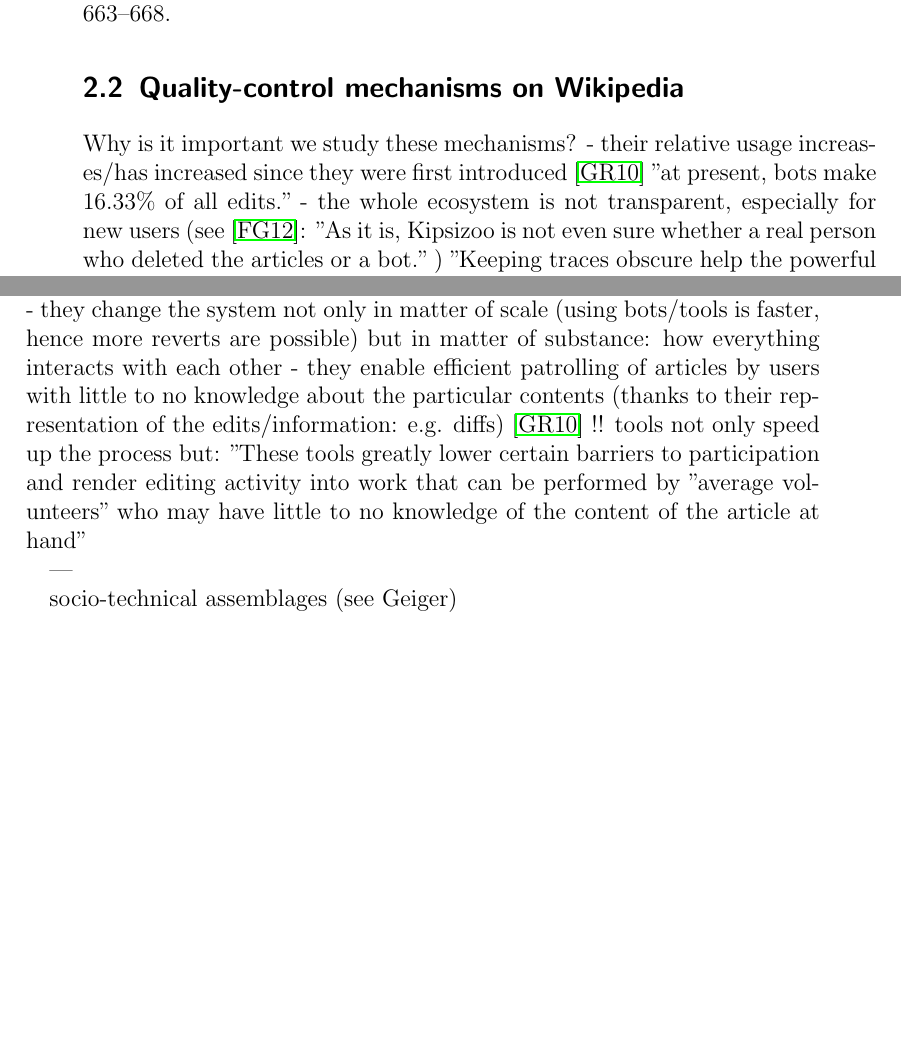
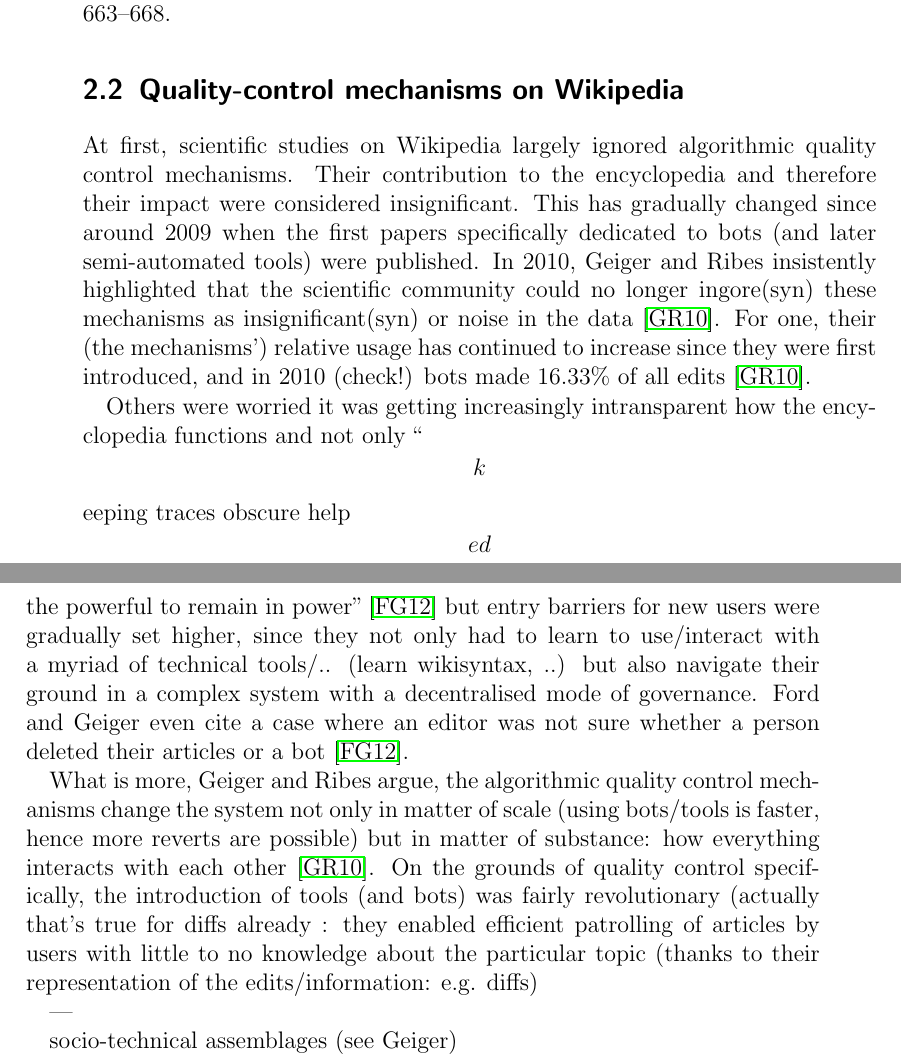
Before and after one commit to lusy/wikifilters, a LaTeX thesis (thesis/thesis_main.tex, which reads thesis/2-Background.tex): two parts of pages 21 and 22 of 64, joined at a grey line, cut so that both start at the same text, the shorter picture padded with empty space. Compiled offline with pdfLaTeX.

Commit message:
Write out justification for study mechanisms

```diff
--- a/thesis/2-Background.tex
+++ b/thesis/2-Background.tex
@@ -15,5 +15,17 @@
 
 \section{Quality-control mechanisms on Wikipedia}
 
+At first, scientific studies on Wikipedia largely ignored algorithmic quality control mechanisms.
+Their contribution to the encyclopedia and therefore their impact were considered insignificant.
+This has gradually changed since around 2009 when the first papers specifically dedicated to bots (and later semi-automated tools) were published.
+In 2010, Geiger and Ribes insistently highlighted that the scientific community could no longer ingore(syn) these mechanisms as insignificant(syn) or noise in the data~\cite{GeiRib2010}.
+For one, their (the mechanisms') relative usage has continued to increase since they were first introduced, and in 2010 (check!) bots made 16.33\% of all edits~\cite{GeiRib2010}.
 
-Why is it important we study these mechanisms?
+Others were worried it was getting increasingly intransparent how the encyclopedia functions and not only ``\[k\]eeping traces obscure help\[ed\] the powerful to remain in power''~\cite{ForGei2012} but entry barriers for new users were gradually set higher, since they not only had to learn to use/interact with a myriad of technical tools/.. (learn wikisyntax, ..) but also navigate their ground in a complex system with a decentralised mode of governance.
+Ford and Geiger even cite a case where an editor was not sure whether a person deleted their articles or a bot~\cite{ForGei2012}.
+
+What is more, Geiger and Ribes argue, the algorithmic quality control mechanisms change the system not only in matter of scale (using bots/tools is faster, hence more reverts are possible) but in matter of substance: how everything interacts with each other~\cite{GeiRib2010}.
+On the grounds of quality control specifically, the introduction of tools (and bots) was fairly revolutionary (actually that's true for diffs already %TODO: reformulate
+: they enabled efficient patrolling of articles by users with little to no knowledge about the particular topic (thanks to their representation of the edits/information: e.g. diffs)
+
+\begin{comment}
@@ -48,15 +41,10 @@
-    “overlords” (administrators) to submit
-    to (http://en.wikipedia.org/wiki/
-    Wikipedia:MMORPG)."
-- they change the system not only in matter of scale (using bots/tools is faster, hence more reverts are possible) but in matter of substance: how everything interacts with each other
-- they enable efficient patrolling of articles by users with little to no knowledge about the particular contents (thanks to their representation of the edits/information: e.g. diffs)
-    \cite{GeiRib2010}
-    !! tools not only speed up the process but:
+
+!! tools not only speed up the process but:
     "These tools greatly lower certain barriers to participation and render editing
     activity into work that can be performed by "average
     volunteers" who may have little to no knowledge of the
     content of the article at hand"
-
+\end{comment}
 
 ---
 
```
Also changed, not shown: thesis/2-Background.tex (51 more changed lines).
